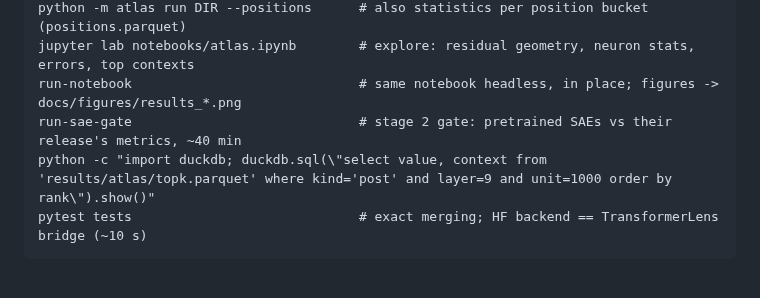
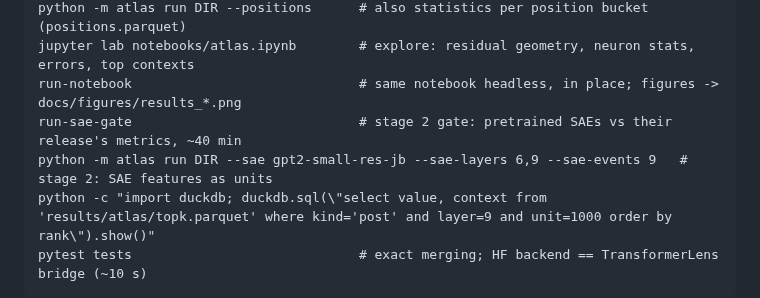
Before and after one commit to rreece/gpt2-atlas, a Markdown page: README.md, the part around the change. Rendered like a GitHub page; blank space fills up the shorter version.

Commit message:
Stage 2 begins: the atlas in the SAE basis, layers 6 and 9

```diff
--- a/README.md
+++ b/README.md
@@ -26,6 +26,7 @@ After that it just activates the venv and sets `PATH` (`scripts/`) and `PYTHONPA
     jupyter lab notebooks/atlas.ipynb        # explore: residual geometry, neuron stats, errors, top contexts
     run-notebook                             # same notebook headless, in place; figures -> docs/figures/results_*.png
     run-sae-gate                             # stage 2 gate: pretrained SAEs vs their release's metrics, ~40 min
+    python -m atlas run DIR --sae gpt2-small-res-jb --sae-layers 6,9 --sae-events 9   # stage 2: SAE features as units
     python -c "import duckdb; duckdb.sql(\"select value, context from 'results/atlas/topk.parquet' where kind='post' and layer=9 and unit=1000 order by rank\").show()"
     pytest tests                             # exact merging; HF backend == TransformerLens bridge (~10 s)
 
```
Also changed, not shown: docs/atlas-design.md (+1 -1 lines), docs/results.md (+62 -7 lines), docs/figures/results_sae_features.png (added), 5 other files.
